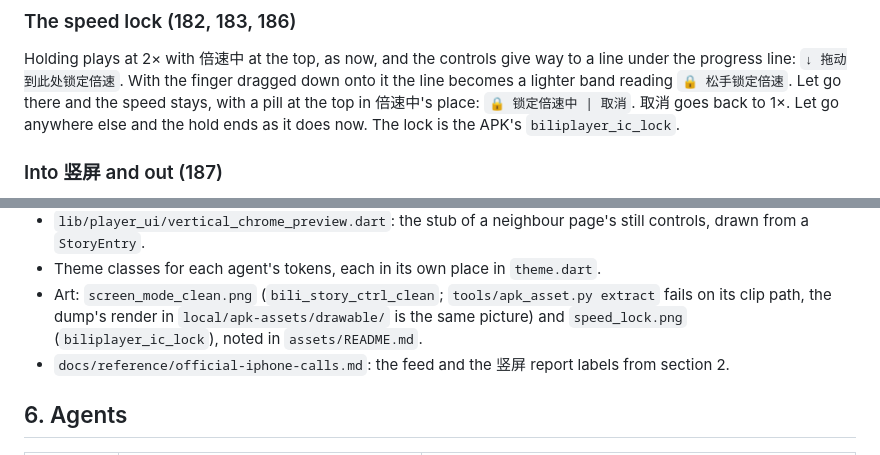
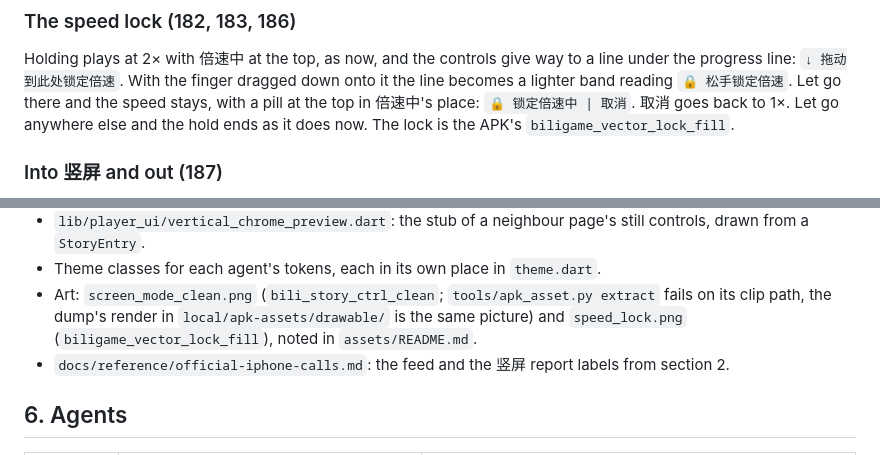
Before and after one commit to KaiC5504/BiliFast, a Markdown page: docs/vertical-feed-spec.md, 2 parts joined by grey strips. Drawn GitHub-style.

```diff
--- a/docs/vertical-feed-spec.md
+++ b/docs/vertical-feed-spec.md
@@ -95,7 +95,7 @@ drawn; the glyph at the bottom left is ▶.
 Holding plays at 2× with 倍速中 at the top, as now, and the controls give way to a line under the progress line:
 `↓ 拖动到此处锁定倍速`. With the finger dragged down onto it the line becomes a lighter band reading `🔒 松手锁定倍速`.
 Let go there and the speed stays, with a pill at the top in 倍速中's place: `🔒 锁定倍速中 | 取消`. 取消 goes back to
-1×. Let go anywhere else and the hold ends as it does now. The lock is the APK's `biliplayer_ic_lock`.
+1×. Let go anywhere else and the hold ends as it does now. The lock is the APK's `biligame_vector_lock_fill`.
 
 ### Into 竖屏 and out (187)
 
@@ -154,7 +154,7 @@ is there at once (the official app shows grey placeholders until its page loads;
   `StoryEntry`.
 - Theme classes for each agent's tokens, each in its own place in `theme.dart`.
 - Art: `screen_mode_clean.png` (`bili_story_ctrl_clean`; `tools/apk_asset.py extract` fails on its clip path, the
-  dump's render in `local/apk-assets/drawable/` is the same picture) and `speed_lock.png` (`biliplayer_ic_lock`), noted
+  dump's render in `local/apk-assets/drawable/` is the same picture) and `speed_lock.png` (`biligame_vector_lock_fill`), noted
   in `assets/README.md`.
 - `docs/reference/official-iphone-calls.md`: the feed and the 竖屏 report labels from section 2.
 
```
Also changed, not shown: assets/README.md (+2 -1 lines), assets/images/player/speed_lock.png, 1 other file.
